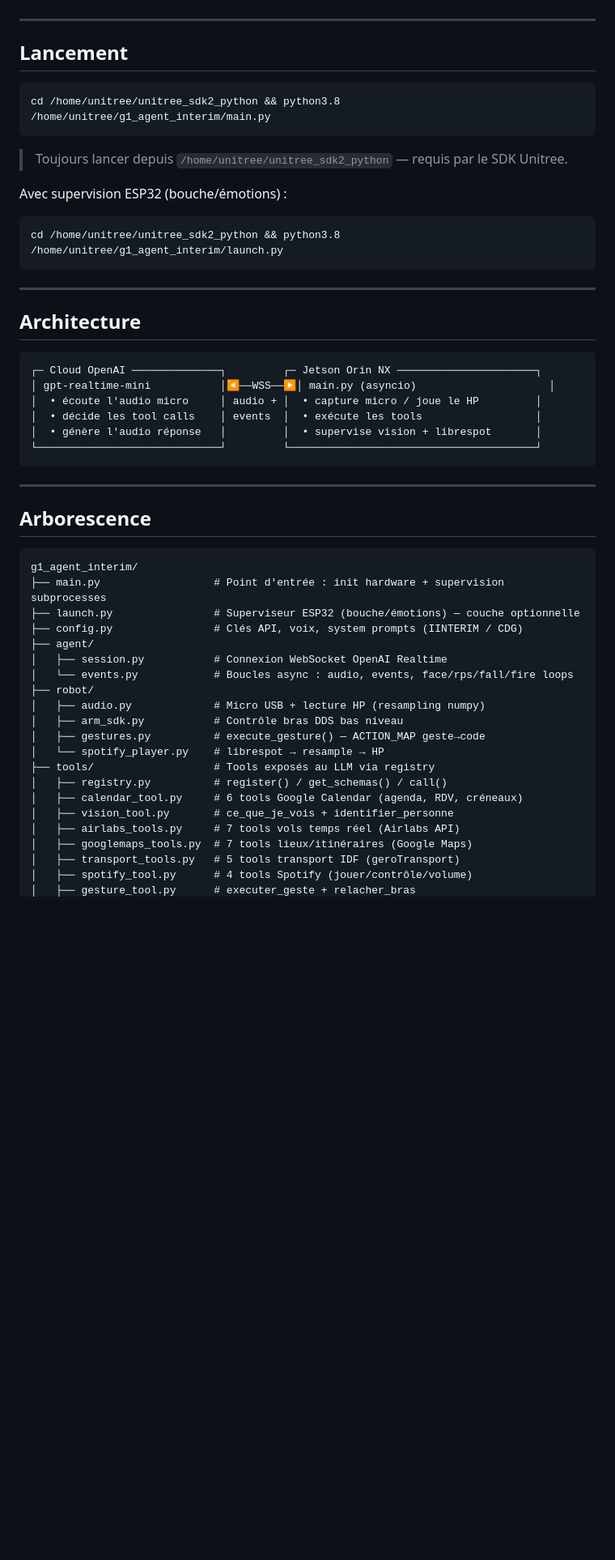
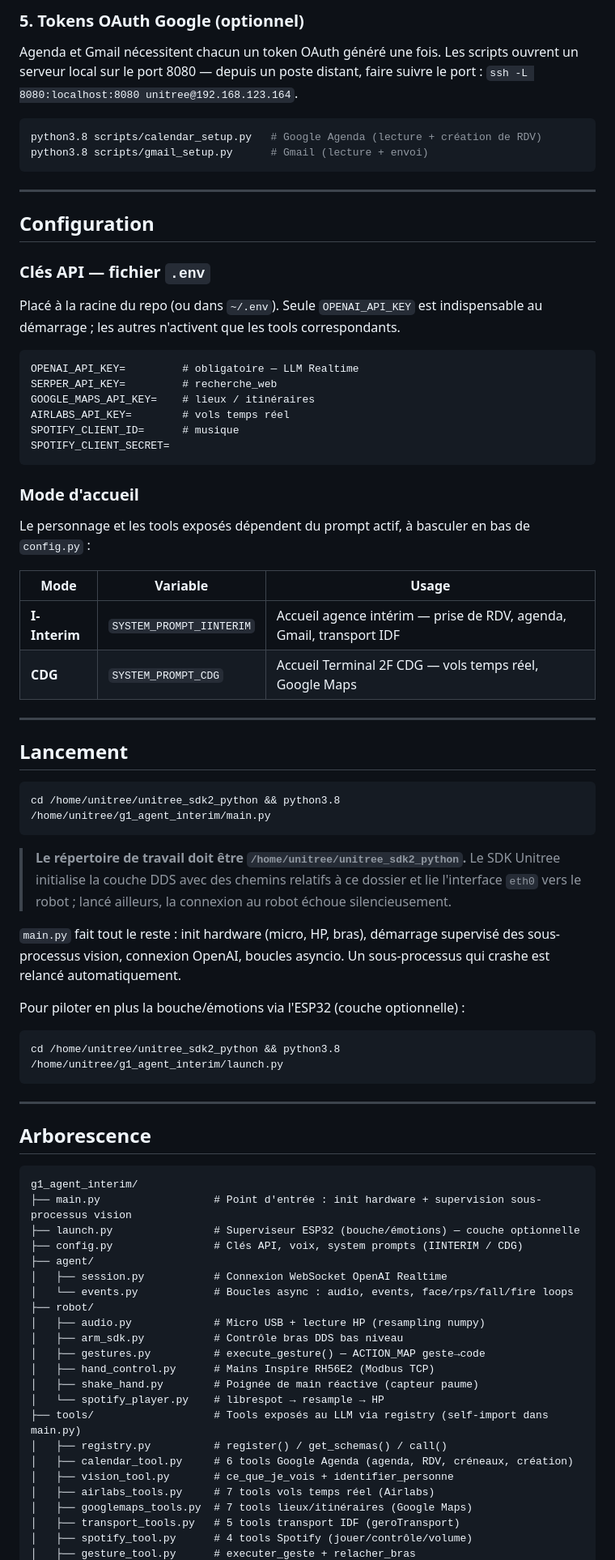
Before and after one commit to fanok7/g1-agent-interim, a Markdown page: README.md, the part around one of its changes. Shown at 81% size. Drawn GitHub-style; blank space fills up the shorter version.

Commit message:
docs: réécrit README — guide d'installation détaillé (2 interpréteurs, TensorRT, OAuth)

````diff
--- a/README.md
+++ b/README.md
@@ -6,3 +64,37 @@ Le LLM tourne dans le cloud (OpenAI Realtime API). Tout le reste — audio, visi
+### 5. Tokens OAuth Google (optionnel)
+
+Agenda et Gmail nécessitent chacun un token OAuth généré une fois. Les scripts ouvrent un serveur local sur le port 8080 — depuis un poste distant, faire suivre le port : `ssh -L 8080:localhost:8080 unitree@192.168.123.164`.
+
+```bash
+python3.8 scripts/calendar_setup.py   # Google Agenda (lecture + création de RDV)
+python3.8 scripts/gmail_setup.py      # Gmail (lecture + envoi)
+```
+
+---
+
+## Configuration
+
+### Clés API — fichier `.env`
+
+Placé à la racine du repo (ou dans `~/.env`). Seule `OPENAI_API_KEY` est indispensable au démarrage ; les autres n'activent que les tools correspondants.
+
+```text
+OPENAI_API_KEY=         # obligatoire — LLM Realtime
+SERPER_API_KEY=         # recherche_web
+GOOGLE_MAPS_API_KEY=    # lieux / itinéraires
+AIRLABS_API_KEY=        # vols temps réel
+SPOTIFY_CLIENT_ID=      # musique
+SPOTIFY_CLIENT_SECRET=
+```
+
+### Mode d'accueil
+
+Le personnage et les tools exposés dépendent du prompt actif, à basculer en bas de `config.py` :
+
+| Mode | Variable | Usage |
+|------|----------|-------|
+| **I-Interim** | `SYSTEM_PROMPT_IINTERIM` | Accueil agence intérim — prise de RDV, agenda, Gmail, transport IDF |
+| **CDG** | `SYSTEM_PROMPT_CDG` | Accueil Terminal 2F CDG — vols temps réel, Google Maps |
 
 ---
 
@@ -12,25 +104,14 @@ Le LLM tourne dans le cloud (OpenAI Realtime API). Tout le reste — audio, visi
 cd /home/unitree/unitree_sdk2_python && python3.8 /home/unitree/g1_agent_interim/main.py
 ```
 
-> Toujours lancer depuis `/home/unitree/unitree_sdk2_python` — requis par le SDK Unitree.
+> **Le répertoire de travail doit être `/home/unitree/unitree_sdk2_python`.** Le SDK Unitree initialise la couche DDS avec des chemins relatifs à ce dossier et lie l'interface `eth0` vers le robot ; lancé ailleurs, la connexion au robot échoue silencieusement.
 
-Avec supervision ESP32 (bouche/émotions) :
+`main.py` fait tout le reste : init hardware (micro, HP, bras), démarrage supervisé des sous-processus vision, connexion OpenAI, boucles asyncio. Un sous-processus qui crashe est relancé automatiquement.
+
+Pour piloter en plus la bouche/émotions via l'ESP32 (couche optionnelle) :
 
 ```bash
 cd /home/unitree/unitree_sdk2_python && python3.8 /home/unitree/g1_agent_interim/launch.py
-```
-
----
-
-## Architecture
-
-```text
-┌─ Cloud OpenAI ──────────────┐         ┌─ Jetson Orin NX ──────────────────────┐
-│ gpt-realtime-mini           │◀──WSS──▶│ main.py (asyncio)                     │
-│  • écoute l'audio micro     │ audio + │  • capture micro / joue le HP         │
-│  • décide les tool calls    │ events  │  • exécute les tools                  │
-│  • génère l'audio réponse   │         │  • supervise vision + librespot       │
-└─────────────────────────────┘         └───────────────────────────────────────┘
 ```
 
 ---
@@ -39,7 +120,7 @@ cd /home/unitree/unitree_sdk2_python && python3.8 /home/unitree/g1_agent_interim
 
 ```text
 g1_agent_interim/
-├── main.py                  # Point d'entrée : init hardware + supervision subprocesses
+├── main.py                  # Point d'entrée : init hardware + supervision sous-processus vision
 ├── launch.py                # Superviseur ESP32 (bouche/émotions) — couche optionnelle
 ├── config.py                # Clés API, voix, system prompts (IINTERIM / CDG)
 ├── agent/
@@ -49,12 +130,14 @@ g1_agent_interim/
 │   ├── audio.py             # Micro USB + lecture HP (resampling numpy)
 │   ├── arm_sdk.py           # Contrôle bras DDS bas niveau
 │   ├── gestures.py          # execute_gesture() — ACTION_MAP geste→code
+│   ├── hand_control.py      # Mains Inspire RH56E2 (Modbus TCP)
+│   ├── shake_hand.py        # Poignée de main réactive (capteur paume)
 │   └── spotify_player.py    # librespot → resample → HP
-├── tools/                   # Tools exposés au LLM via registry
+├── tools/                   # Tools exposés au LLM via registry (self-import dans main.py)
 │   ├── registry.py          # register() / get_schemas() / call()
-│   ├── calendar_tool.py     # 6 tools Google Calendar (agenda, RDV, créneaux)
+│   ├── calendar_tool.py     # 6 tools Google Agenda (agenda, RDV, créneaux, création)
 │   ├── vision_tool.py       # ce_que_je_vois + identifier_personne
-│   ├── airlabs_tools.py     # 7 tools vols temps réel (Airlabs API)
+│   ├── airlabs_tools.py     # 7 tools vols temps réel (Airlabs)
 │   ├── googlemaps_tools.py  # 7 tools lieux/itinéraires (Google Maps)
 │   ├── transport_tools.py   # 5 tools transport IDF (geroTransport)
 │   ├── spotify_tool.py      # 4 tools Spotify (jouer/contrôle/volume)
````
Also changed, not shown: other parts of README.md (+68 -43 lines).
